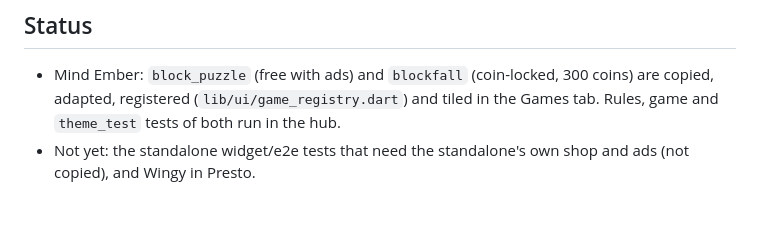
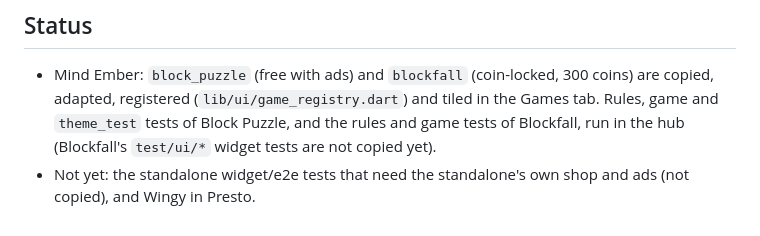
Before and after one commit to ya-spark/game-factory, a Markdown page: docs/GAME_SYNC.md, the part around the change. Rendered like a GitHub page.

Commit message:
GAME_SYNC: correct Blockfall test status (issue 129)
Co-Authored-By: Claude Sonnet 5.5 <noreply@anthropic.com>

```diff
--- a/docs/GAME_SYNC.md
+++ b/docs/GAME_SYNC.md
@@ -41,6 +41,7 @@ mapped onto the hub:
 ## Status
 - Mind Ember: `block_puzzle` (free with ads) and `blockfall` (coin-locked, 300 coins) are copied,
   adapted, registered (`lib/ui/game_registry.dart`) and tiled in the Games tab. Rules, game and
-  `theme_test` tests of both run in the hub.
+  `theme_test` tests of Block Puzzle, and the rules and game tests of Blockfall, run in the hub
+  (Blockfall's `test/ui/*` widget tests are not copied yet).
 - Not yet: the standalone widget/e2e tests that need the standalone's own shop and ads (not copied),
   and Wingy in Presto.
```
